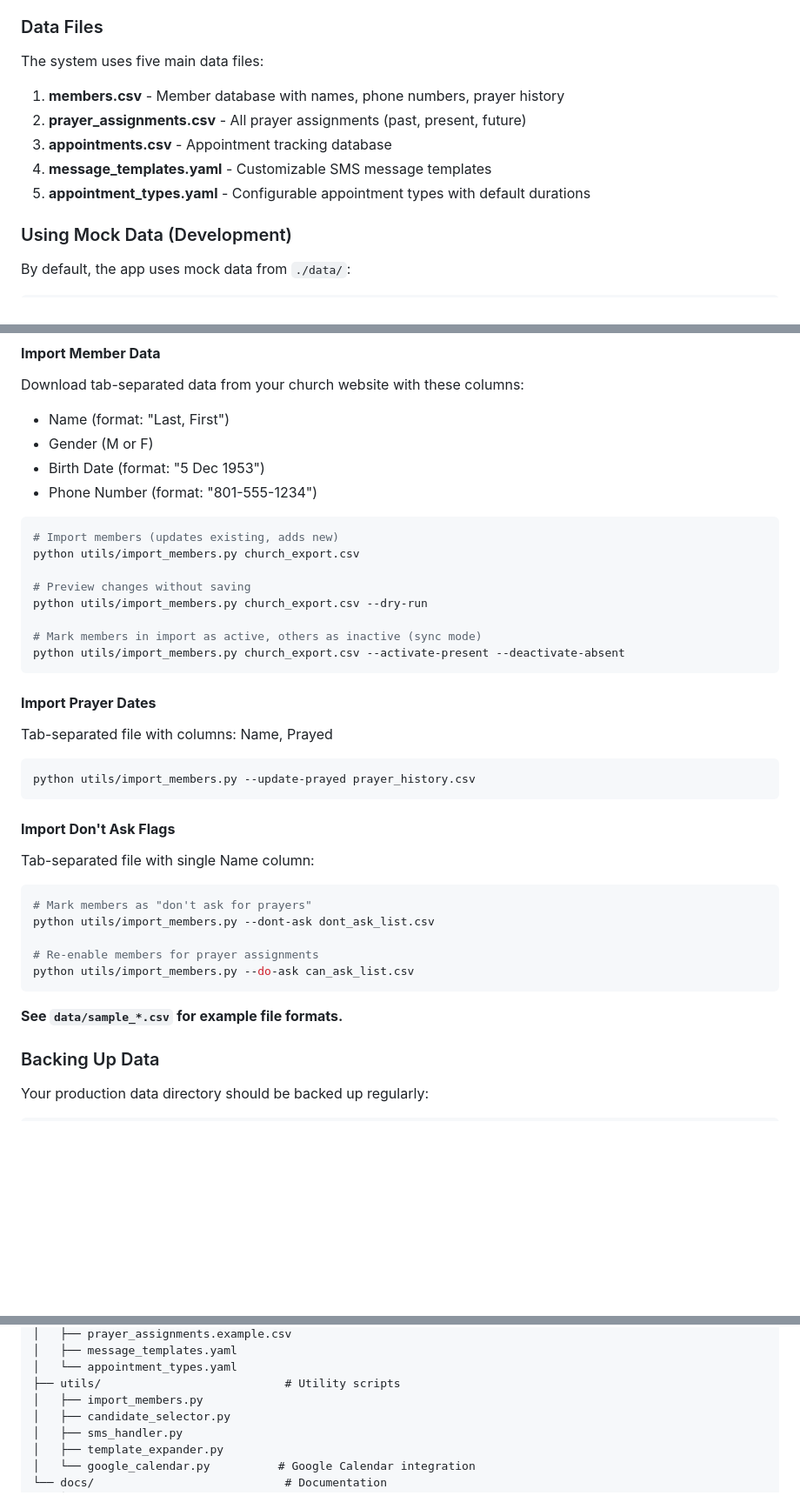
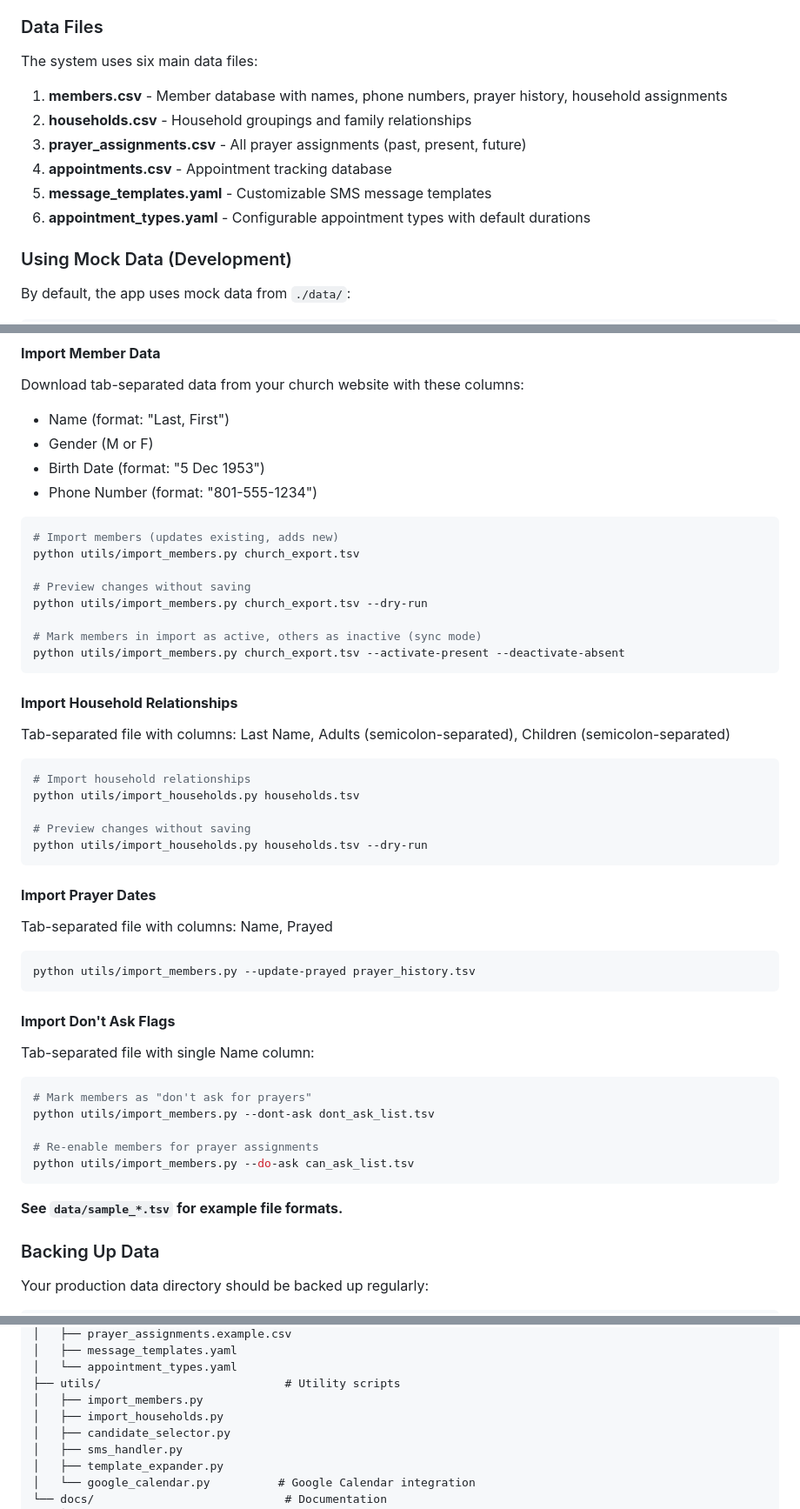
Before and after one commit to ntc490/mls3, a Markdown page: README.md, 3 parts joined by grey strips. Shown at 87% size. GitHub-like rendering; blank space fills up the shorter version.

Commit message:
Update documenation now that household feature is mostly done

````diff
--- a/README.md
+++ b/README.md
@@ -127,13 +138,14 @@ A church scheduling and communication management tool designed to run in Termux
 
 ### Data Files
 
-The system uses five main data files:
+The system uses six main data files:
 
-1. **members.csv** - Member database with names, phone numbers, prayer history
-2. **prayer_assignments.csv** - All prayer assignments (past, present, future)
-3. **appointments.csv** - Appointment tracking database
-4. **message_templates.yaml** - Customizable SMS message templates
-5. **appointment_types.yaml** - Configurable appointment types with default durations
+1. **members.csv** - Member database with names, phone numbers, prayer history, household assignments
+2. **households.csv** - Household groupings and family relationships
+3. **prayer_assignments.csv** - All prayer assignments (past, present, future)
+4. **appointments.csv** - Appointment tracking database
+5. **message_templates.yaml** - Customizable SMS message templates
+6. **appointment_types.yaml** - Configurable appointment types with default durations
 
 ### Using Mock Data (Development)
 
@@ -167,32 +179,42 @@ Download tab-separated data from your church website with these columns:
 
 ```bash
 # Import members (updates existing, adds new)
-python utils/import_members.py church_export.csv
+python utils/import_members.py church_export.tsv
 
 # Preview changes without saving
-python utils/import_members.py church_export.csv --dry-run
+python utils/import_members.py church_export.tsv --dry-run
 
 # Mark members in import as active, others as inactive (sync mode)
-python utils/import_members.py church_export.csv --activate-present --deactivate-absent
+python utils/import_members.py church_export.tsv --activate-present --deactivate-absent
+```
+
+#### **Import Household Relationships**
+Tab-separated file with columns: Last Name, Adults (semicolon-separated), Children (semicolon-separated)
+```bash
+# Import household relationships
+python utils/import_households.py households.tsv
+
+# Preview changes without saving
+python utils/import_households.py households.tsv --dry-run
 ```
 
 #### **Import Prayer Dates**
 Tab-separated file with columns: Name, Prayed
 ```bash
-python utils/import_members.py --update-prayed prayer_history.csv
+python utils/import_members.py --update-prayed prayer_history.tsv
 ```
 
 #### **Import Don't Ask Flags**
 Tab-separated file with single Name column:
 ```bash
 # Mark members as "don't ask for prayers"
-python utils/import_members.py --dont-ask dont_ask_list.csv
+python utils/import_members.py --dont-ask dont_ask_list.tsv
 
 # Re-enable members for prayer assignments
-python utils/import_members.py --do-ask can_ask_list.csv
+python utils/import_members.py --do-ask can_ask_list.tsv
 ```
 
-**See `data/sample_*.csv` for example file formats.**
+**See `data/sample_*.tsv` for example file formats.**
 
 ### Backing Up Data
 
@@ -237,6 +259,7 @@ mls3/
 │   └── appointment_types.yaml
 ├── utils/                           # Utility scripts
 │   ├── import_members.py
+│   ├── import_households.py
 │   ├── candidate_selector.py
 │   ├── sms_handler.py
 │   ├── template_expander.py
````
Also changed, not shown: other parts of README.md (+23 -2 lines), todo.md (+33 -31 lines).
